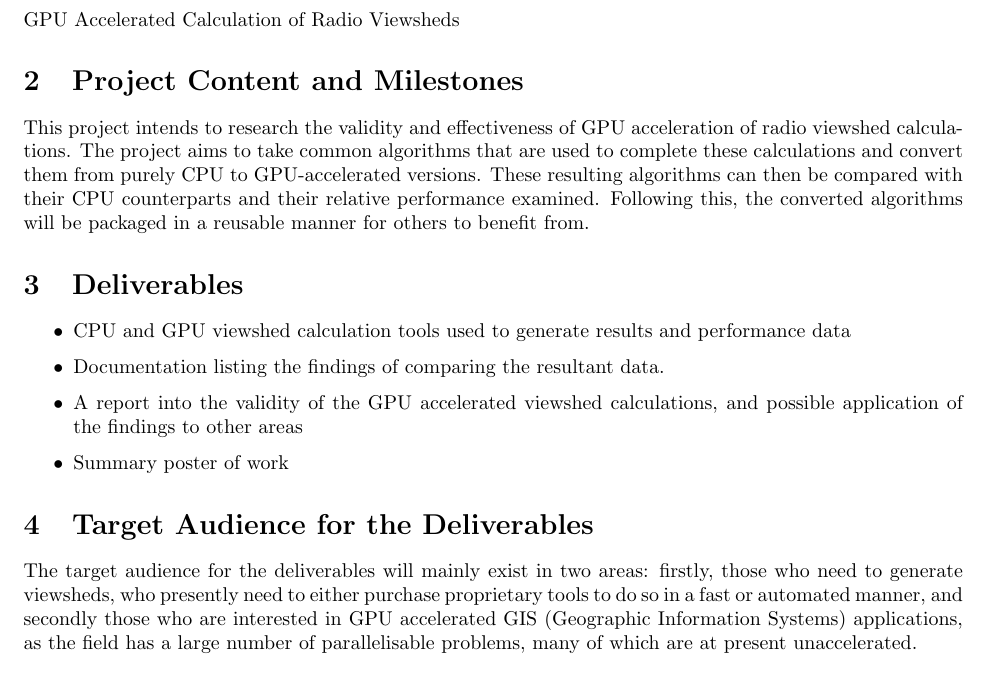
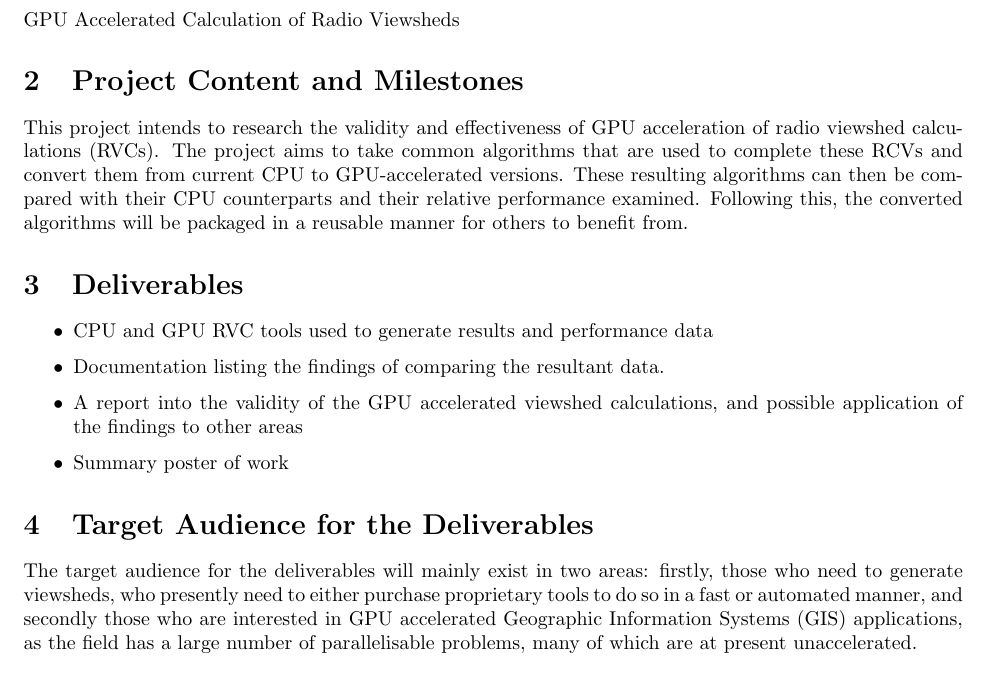
Before and after one commit to AbstractBeliefs/hons, a LaTeX document (docs/IPO.tex): part of page 2 of 3, cut so that both start at the same text. Compiled offline with pdfLaTeX.

Commit message:
Post review IPO

```diff
--- a/docs/IPO.tex
+++ b/docs/IPO.tex
@@ -29,20 +29,22 @@
 
     \section{Project Content and Milestones}
         This project intends to research the validity and effectiveness of GPU acceleration of radio viewshed
-        calculations. The project aims to take common algorithms that are used to complete these calculations and
-        convert them from purely CPU to GPU-accelerated versions. These resulting algorithms can then be compared with
+        calculations (RVCs). The project aims to take common algorithms that are used to complete these RCVs and
+        convert them from current CPU to GPU-accelerated versions. These resulting algorithms can then be compared with
         their CPU counterparts and their relative performance examined. Following this, the converted algorithms will
         be packaged in a reusable manner for others to benefit from.
+
     \section{Deliverables}
         \begin{itemize}
-            \item CPU and GPU viewshed calculation tools used to generate results and performance data
+            \item CPU and GPU RVC tools used to generate results and performance data
             \item Documentation listing the findings of comparing the resultant data.
             \item A report into the validity of the GPU accelerated viewshed calculations, and possible application of
                 the findings to other areas
             \item Summary poster of work
         \end{itemize}
+
     \section{Target Audience for the Deliverables}
         The target audience for the deliverables will mainly exist in two areas: firstly, those who need to generate
         viewsheds, who presently need to either purchase proprietary tools to do so in a fast or automated manner, and
-        secondly those who are interested in GPU accelerated GIS (Geographic Information Systems) applications, as the
+        secondly those who are interested in GPU accelerated Geographic Information Systems (GIS) applications, as the
         field has a large number of parallelisable problems, many of which are at present unaccelerated.
```
Also changed, not shown: docs/ViewshedMindmap.png (deleted), docs/IPO.tex (9 more changed lines).
